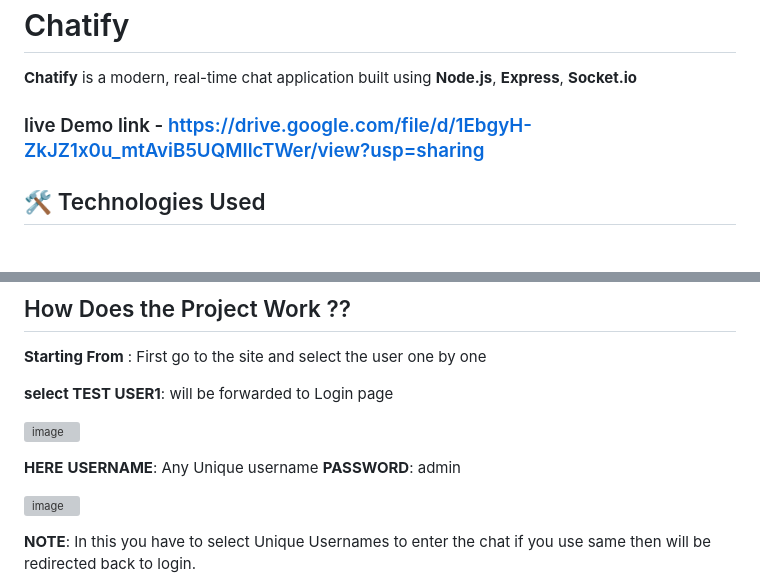
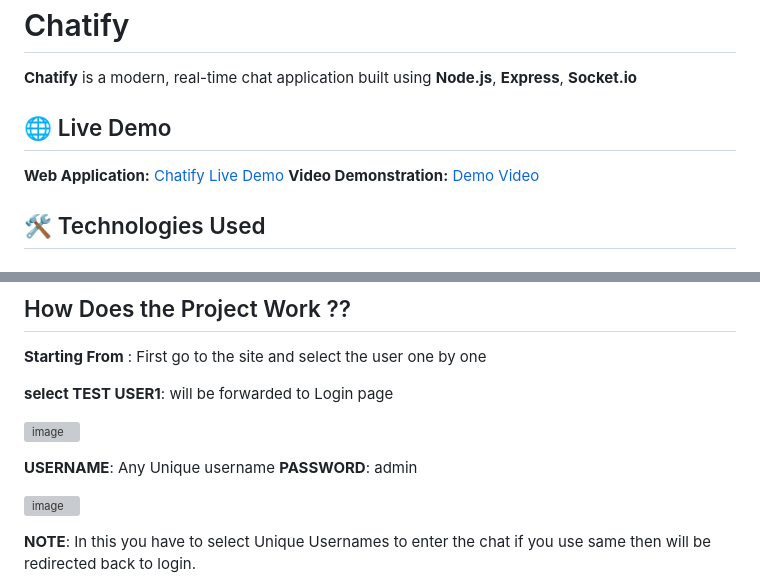
Before and after one commit to Shadowsweep/Chatify_Live_chat_server, a Markdown page: Read.md, 2 parts joined by grey strips. Drawn GitHub-style; grey boxes are pictures that could not be loaded.

```diff
--- a/Read.md
+++ b/Read.md
@@ -2,7 +2,11 @@
 
 **Chatify** is a modern, real-time chat application built using **Node.js**, **Express**, **Socket.io**
 
-### live Demo link - https://drive.google.com/file/d/1EbgyH-ZkJZ1x0u_mtAviB5UQMIlcTWer/view?usp=sharing
+## 🌐 Live Demo
+
+**Web Application:** [Chatify Live Demo](https://chatify-live-chat-server-kuvaka-tech.onrender.com/)
+**Video Demonstration:** [Demo Video](https://drive.google.com/file/d/1EbgyH-ZkJZ1x0u_mtAviB5UQMIlcTWer/view?usp=sharing )
+
 
 ## 🛠️ Technologies Used
 
@@ -86,7 +90,7 @@ Chatify/
 ![image](https://github.com/user-attachments/assets/89848ef9-d954-4205-89ec-91b8b624b09b)
 
 
-**HERE**
+
 **USERNAME**: Any Unique username
 **PASSWORD**: admin
 
```
